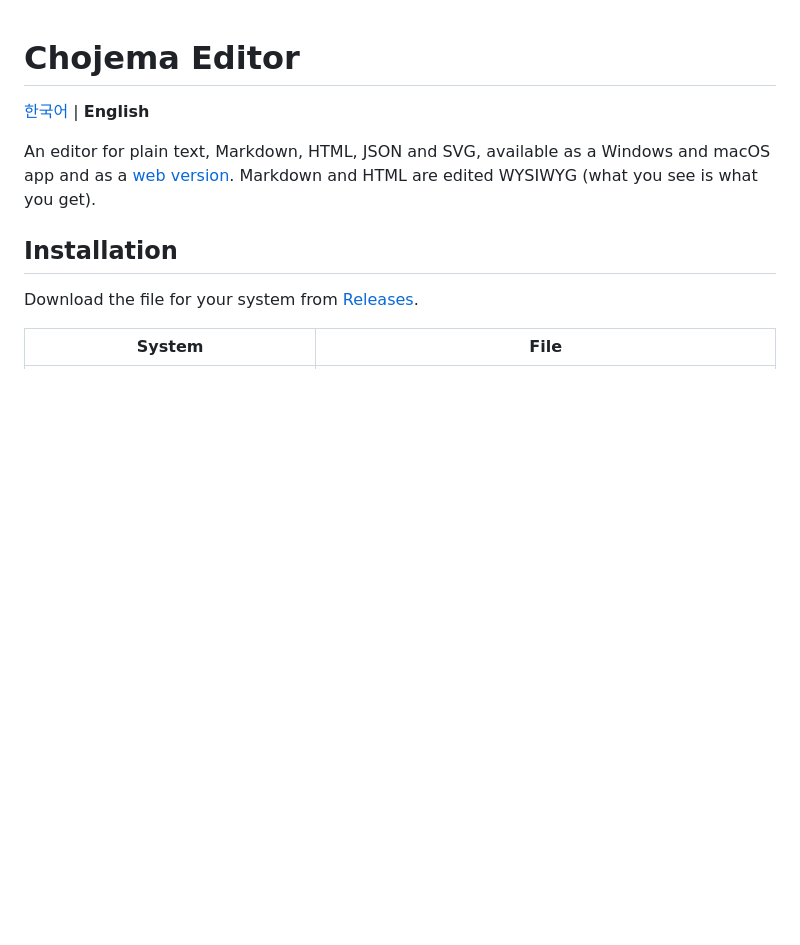
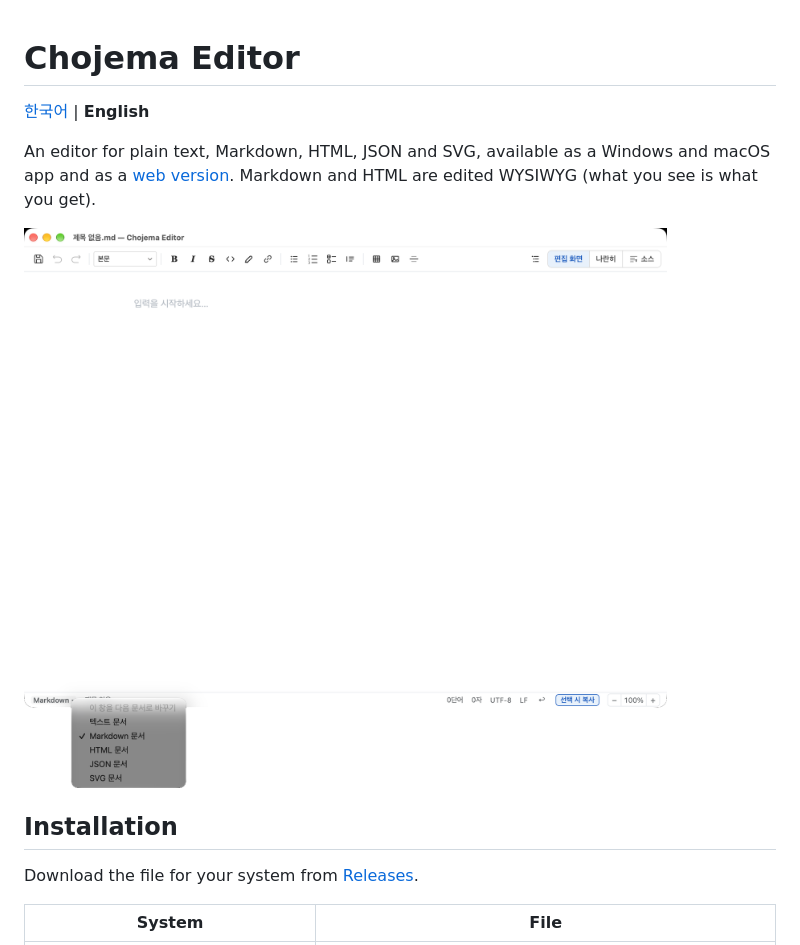
Before and after one commit to chojema/chojema-editor, a Markdown page: README.en.md, the part around the change. GitHub-like rendering; pictures changed too: Screenshot/2026-11-01_15-46-07.png (added); blank space fills up the shorter version.

```diff
--- a/README.en.md
+++ b/README.en.md
@@ -3,6 +3,8 @@
 [한국어](README.md) | **English**
 
 An editor for plain text, Markdown, HTML, JSON and SVG, available as a Windows and macOS app and as a [web version](#web-version). Markdown and HTML are edited WYSIWYG (what you see is what you get).
+
+![Chojema Editor on macOS (v0.7.1)](Screenshot/2026-11-01_15-46-07.png)
 
 ## Installation
 
```
Also changed, not shown: README.md (+2 -0 lines).
